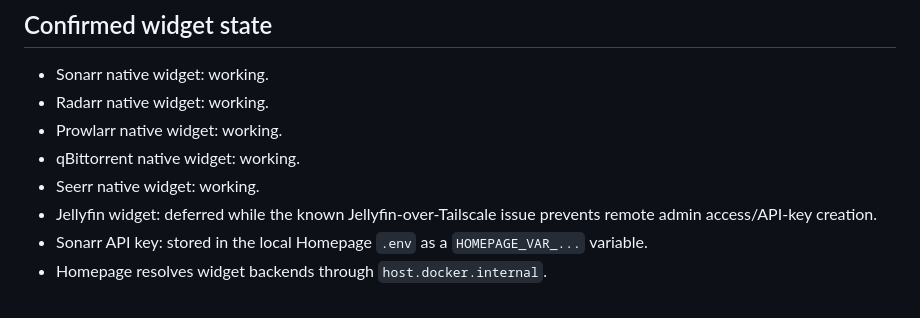
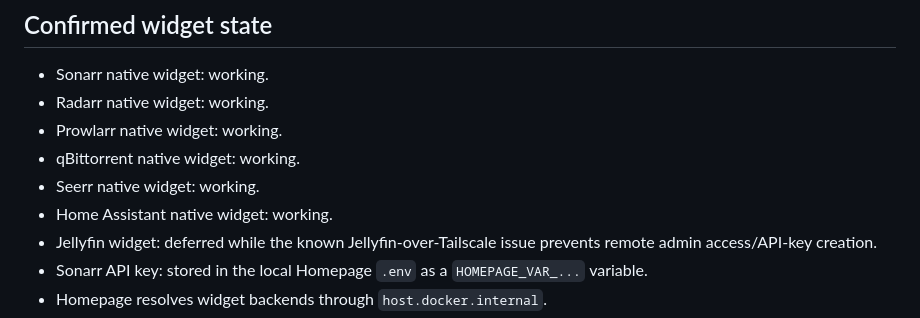
Before and after one commit to mpstiller/homepi-infra, a Markdown page: docs/homepage.md, the part around the change. Drawn GitHub-style.

Commit message:
Record working Home Assistant Homepage widget

```diff
--- a/docs/homepage.md
+++ b/docs/homepage.md
@@ -50,6 +50,7 @@ Arcane            Tailscale
 - Prowlarr native widget: working.
 - qBittorrent native widget: working.
 - Seerr native widget: working.
+- Home Assistant native widget: working.
 - Jellyfin widget: deferred while the known Jellyfin-over-Tailscale issue prevents remote admin access/API-key creation.
 - Sonarr API key: stored in the local Homepage `.env` as a `HOMEPAGE_VAR_...` variable.
 - Homepage resolves widget backends through `host.docker.internal`.
```
